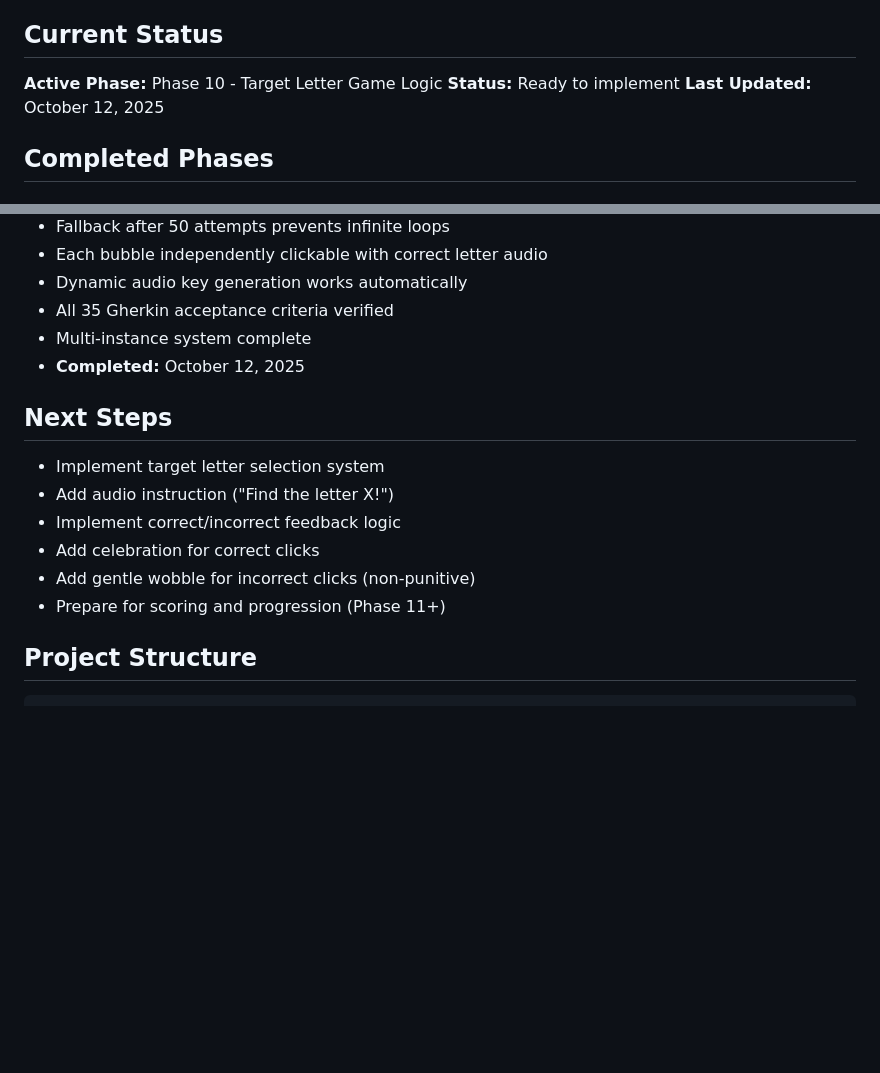
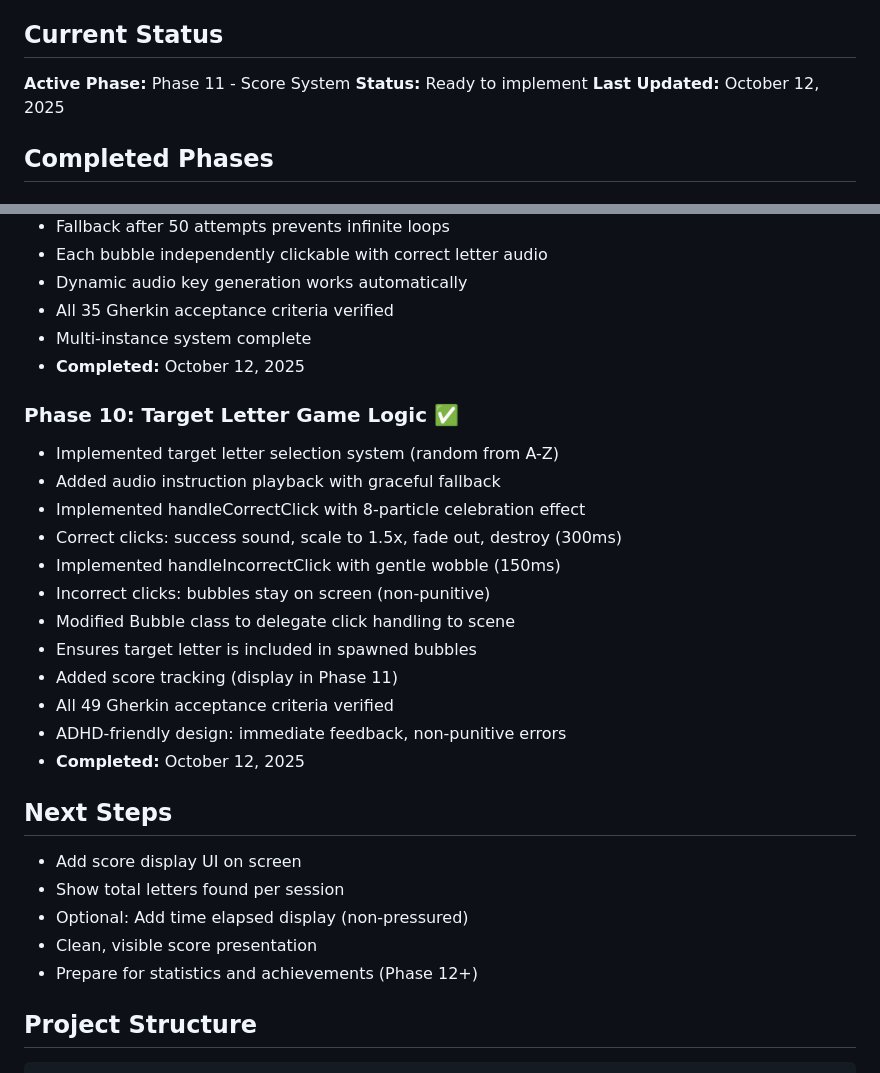
Before and after one commit to corey-rosamond/ADHDLearn.com, a Markdown page: README.md, 2 parts joined by grey strips. GitHub-like rendering; blank space fills up the shorter version.

```diff
--- a/README.md
+++ b/README.md
@@ -4,7 +4,7 @@ A browser-based educational game designed specifically for children with ADHD to
 
 ## Current Status
 
-**Active Phase:** Phase 10 - Target Letter Game Logic
+**Active Phase:** Phase 11 - Score System
 **Status:** Ready to implement
 **Last Updated:** October 12, 2025
 
@@ -96,14 +96,27 @@ A browser-based educational game designed specifically for children with ADHD to
 - Multi-instance system complete
 - **Completed:** October 12, 2025
 
+### Phase 10: Target Letter Game Logic ✅
+- Implemented target letter selection system (random from A-Z)
+- Added audio instruction playback with graceful fallback
+- Implemented handleCorrectClick with 8-particle celebration effect
+- Correct clicks: success sound, scale to 1.5x, fade out, destroy (300ms)
+- Implemented handleIncorrectClick with gentle wobble (150ms)
+- Incorrect clicks: bubbles stay on screen (non-punitive)
+- Modified Bubble class to delegate click handling to scene
+- Ensures target letter is included in spawned bubbles
+- Added score tracking (display in Phase 11)
+- All 49 Gherkin acceptance criteria verified
+- ADHD-friendly design: immediate feedback, non-punitive errors
+- **Completed:** October 12, 2025
+
 ## Next Steps
 
-- Implement target letter selection system
-- Add audio instruction ("Find the letter X!")
-- Implement correct/incorrect feedback logic
-- Add celebration for correct clicks
-- Add gentle wobble for incorrect clicks (non-punitive)
-- Prepare for scoring and progression (Phase 11+)
+- Add score display UI on screen
+- Show total letters found per session
+- Optional: Add time elapsed display (non-pressured)
+- Clean, visible score presentation
+- Prepare for statistics and achievements (Phase 12+)
 
 ## Project Structure
 
```
Also changed, not shown: .ai/START.md (+20 -21 lines).
